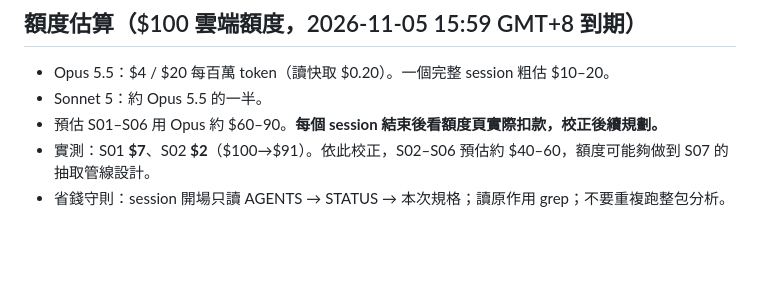
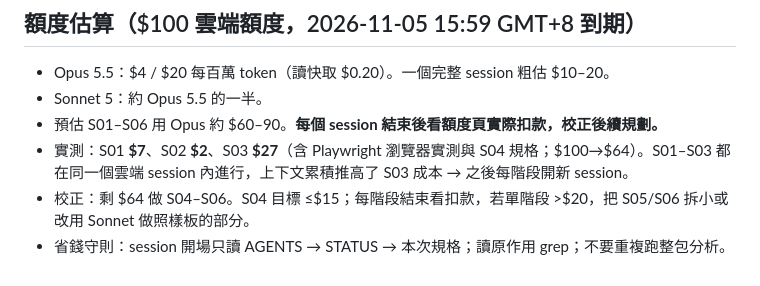
Before and after one commit to redmaplewing/eraGVT-python, a Markdown page: docs/PLAN.md, the part around the change. Rendered like a GitHub page; blank space fills up the shorter version.

```diff
--- a/docs/PLAN.md
+++ b/docs/PLAN.md
@@ -54,5 +54,6 @@ S08 以後是照樣板擴寫，可用本機訂閱額度或 Sonnet 慢慢做。
 - Opus 5.5：$4 / $20 每百萬 token（讀快取 $0.20）。一個完整 session 粗估 $10–20。
 - Sonnet 5：約 Opus 5.5 的一半。
 - 預估 S01–S06 用 Opus 約 $60–90。**每個 session 結束後看額度頁實際扣款，校正後續規劃。**
-- 實測：S01 **$7**、S02 **$2**（$100→$91）。依此校正，S02–S06 預估約 $40–60，額度可能夠做到 S07 的抽取管線設計。
+- 實測：S01 **$7**、S02 **$2**、S03 **$27**（含 Playwright 瀏覽器實測與 S04 規格；$100→$64）。S01–S03 都在同一個雲端 session 內進行，上下文累積推高了 S03 成本 → 之後每階段開新 session。
+- 校正：剩 $64 做 S04–S06。S04 目標 ≤$15；每階段結束看扣款，若單階段 >$20，把 S05/S06 拆小或改用 Sonnet 做照樣板的部分。
 - 省錢守則：session 開場只讀 AGENTS → STATUS → 本次規格；讀原作用 grep；不要重複跑整包分析。
```
Also changed, not shown: AGENTS.md (+6 -2 lines).
